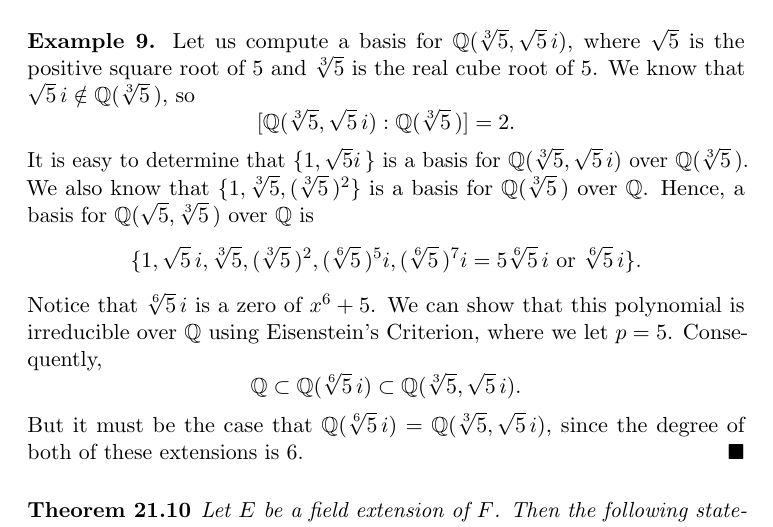
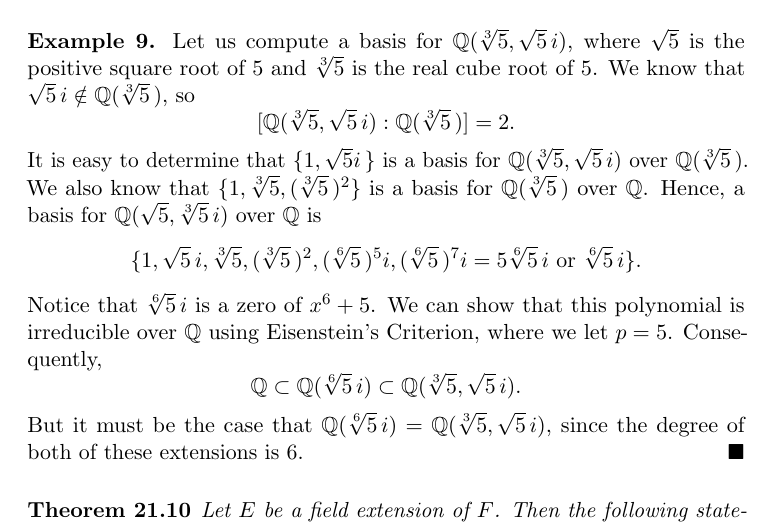
Before and after one commit to twjudson/aata, a LaTeX thesis (aata.tex, which reads fields.tex): part of page 352 of 400, cut so that both start at the same text. Compiled offline with pdfLaTeX; a missing font is replaced by an installed copy or a similar font.

Commit message:
Fixed typo in Example 9 in fields.tex

```diff
--- a/fields.tex
+++ b/fields.tex
@@ -631,7 +631,7 @@ ${\mathbb Q}( \sqrt[3]{5}, \sqrt{5}\, i )$ over ${\mathbb Q}( \sqrt[3]{5}\, )$.
 We also know
 that $\{ 1, \sqrt[3]{5}, (\sqrt[3]{5}\, )^2  \}$ is a basis for ${\mathbb
 Q}(\sqrt[3]{5}\, )$ over ${\mathbb Q}$. Hence, a basis for ${\mathbb
-Q}(\sqrt{5}, \sqrt[3]{5}\, )$ over ${\mathbb Q}$ is
+Q}(\sqrt{5}, \sqrt[3]{5}\, i )$ over ${\mathbb Q}$ is
 \[
 \{ 1, \sqrt{5}\, i, \sqrt[3]{5}, (\sqrt[3]{5}\, )^2, (\sqrt[6]{5}\, )^5 i,
 (\sqrt[6]{5}\, )^7 i = 5 \sqrt[6]{5}\, i \text{ or } \sqrt[6]{5}\, i \}.
```
Also changed, not shown: fields.tex (3 more changed lines).
